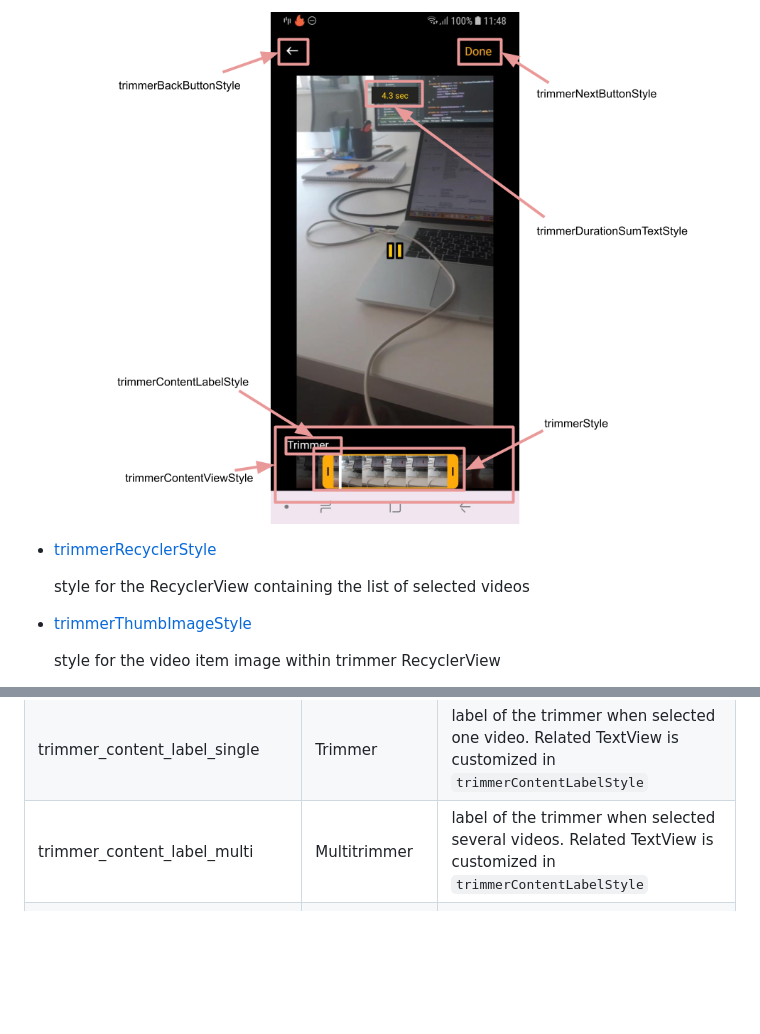
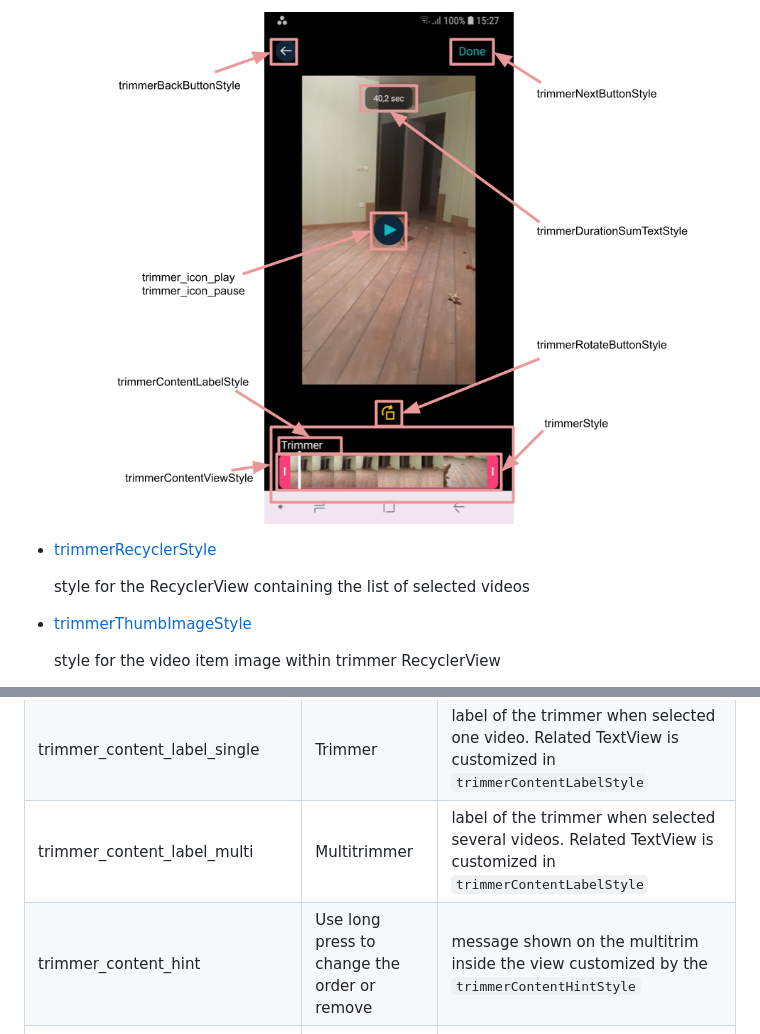
Before and after one commit to Banuba/ve-sdk-android-integration-sample, a Markdown page: mddocs/trimmer_styles.md, 2 parts joined by grey strips. GitHub-like rendering; pictures changed too: mddocs/screenshots/trimmer1.png; blank space fills up the shorter version.

Commit message:
fix trimmer screen styles

````diff
--- a/mddocs/trimmer_styles.md
+++ b/mddocs/trimmer_styles.md
@@ -75,5 +87,6 @@ Trimmer screen customization also provided by several custom theme attributes:
 | trimmer_duration_format_exceed | Max length %1$s sec | label that is shown on the top of the trimmer screen in case of the sum of all selected videos exceeds the ```maxVideoDuration``` parameter in [videoeditor.json](https://github.com/Banuba/ve-sdk-android-integration-sample/blob/main/app/src/main/assets/videoeditor.json#L4) file. Realated TextView is customized in ```trimmerDurationSumTextStyle```
 | trimmer_content_label_single | Trimmer | label of the trimmer when selected one video. Related TextView is customized in ```trimmerContentLabelStyle```
 | trimmer_content_label_multi | Multitrimmer | label of the trimmer when selected several videos. Related TextView is customized in ```trimmerContentLabelStyle```
+| trimmer_content_hint | Use long press to change the order or remove | message shown on the multitrim inside the view customized by the `trimmerContentHintStyle`
 | err_trimmer_invalid_duration | Video duration should be between %1$d and %2$d seconds | error message shown as a [toast](alert_styles.md#L11). Here placeholders are values from ```minVideoDuration``` and ```maxVideoDuration``` parameters in [videoeditor.json](https://github.com/Banuba/ve-sdk-android-integration-sample/blob/main/app/src/main/assets/videoeditor.json#L3) file
 | err_trimmer_internal | Error while making video | error message shown as a [toast](alert_styles.md#L11) if an undefined exception appeared during trimming video
````
Also changed, not shown: other parts of mddocs/trimmer_styles.md (+32 -20 lines), mddocs/screenshots/trimmer2.png, mddocs/screenshots/trimmer3.png, 2 other files.
